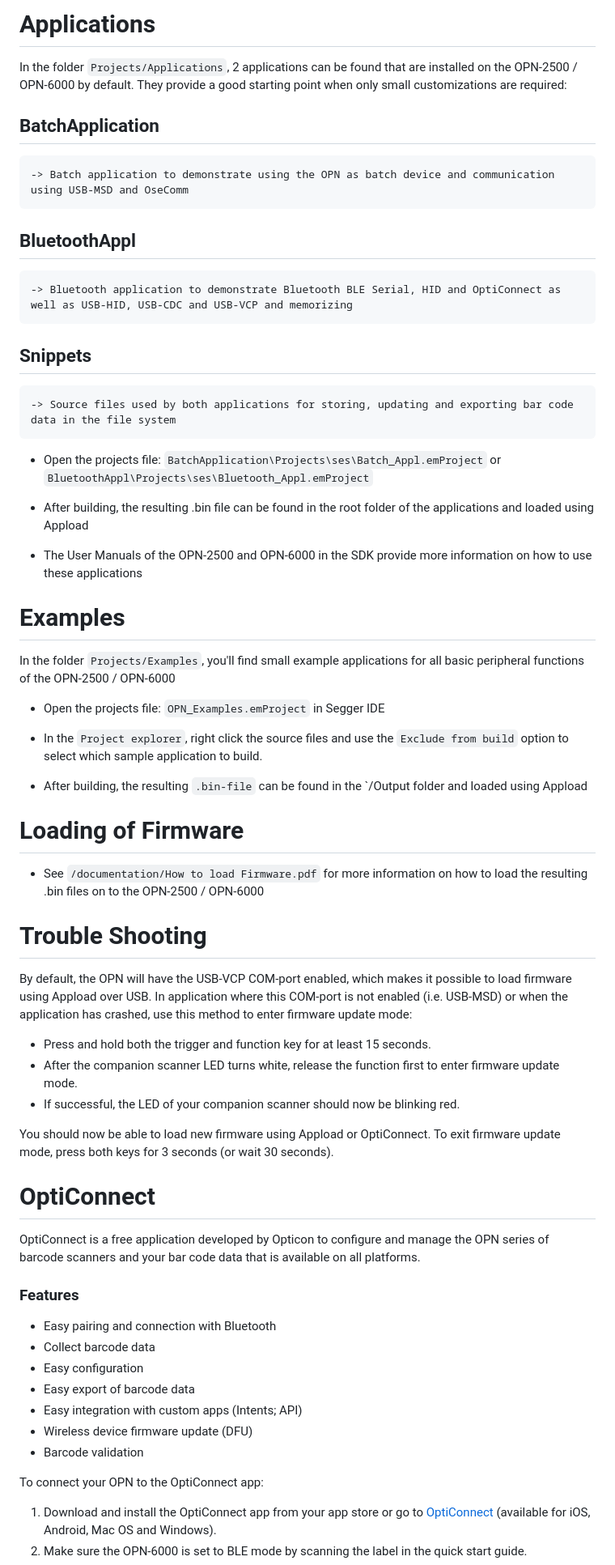
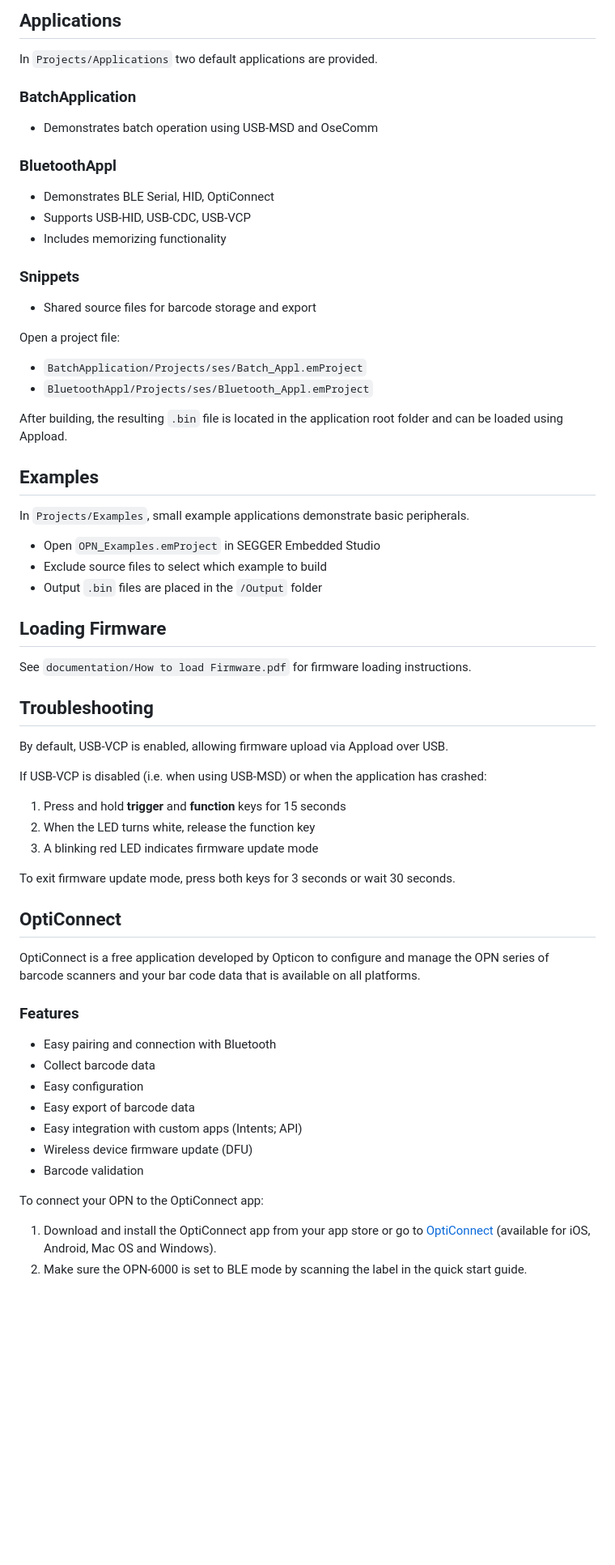
Before and after one commit to OpticonOSEDevelopment/opn2500_opn6000_dev_kit, a Markdown page: README.md, the part around one of its changes. Shown at 81% size. GitHub-like rendering; blank space fills up the shorter version.

```diff
--- a/README.md
+++ b/README.md
@@ -71,54 +77,59 @@ This SDK contains the following components:
 
-# Applications
+## Applications
 
-In the folder `Projects/Applications`, 2 applications can be found that are installed on the OPN-2500 / OPN-6000 by default. They provide a good starting point when only small customizations are required:
+In `Projects/Applications` two default applications are provided.
 
-## BatchApplication
-    -> Batch application to demonstrate using the OPN as batch device and communication using USB-MSD and OseComm
+### BatchApplication
 
-## BluetoothAppl
-    -> Bluetooth application to demonstrate Bluetooth BLE Serial, HID and OptiConnect as well as USB-HID, USB-CDC and USB-VCP and memorizing
+- Demonstrates batch operation using USB-MSD and OseComm
 
-## Snippets
-    -> Source files used by both applications for storing, updating and exporting bar code data in the file system
+### BluetoothAppl
 
-- Open the projects file: `BatchApplication\Projects\ses\Batch_Appl.emProject` or `BluetoothAppl\Projects\ses\Bluetooth_Appl.emProject`
+- Demonstrates BLE Serial, HID, OptiConnect
+- Supports USB-HID, USB-CDC, USB-VCP
+- Includes memorizing functionality
 
-- After building, the resulting .bin file can be found in the root folder of the applications and loaded using Appload
+### Snippets
 
-- The User Manuals of the OPN-2500 and OPN-6000 in the SDK provide more information on how to use these applications
+- Shared source files for barcode storage and export
 
-# Examples
+Open a project file:
 
-In the folder `Projects/Examples`, you'll find small example applications for all basic peripheral functions of the OPN-2500 / OPN-6000
+- `BatchApplication/Projects/ses/Batch_Appl.emProject`
+- `BluetoothAppl/Projects/ses/Bluetooth_Appl.emProject`
 
-- Open the projects file: `OPN_Examples.emProject` in Segger IDE
+After building, the resulting `.bin` file is located in the application root folder and can be loaded using Appload.
 
-- In the `Project explorer`, right click the source files and use the `Exclude from build` option to select which sample application to build.
+## Examples
 
-- After building, the resulting `.bin-file` can be found in the `/Output folder and loaded using Appload
+In `Projects/Examples`, small example applications demonstrate basic peripherals.
 
-# Loading of Firmware
+- Open `OPN_Examples.emProject` in SEGGER Embedded Studio
+- Exclude source files to select which example to build
+- Output `.bin` files are placed in the `/Output` folder
 
-- See `/documentation/How to load Firmware.pdf` for more information on how to load the resulting .bin files on to the OPN-2500 / OPN-6000
+## Loading Firmware
 
-# Trouble Shooting
+See `documentation/How to load Firmware.pdf` for firmware loading instructions.
 
-By default, the OPN will have the USB-VCP COM-port enabled, which makes it possible to load firmware using Appload over USB.
-In application where this COM-port is not enabled (i.e. USB-MSD) or when the application has crashed, use this method to enter firmware update mode:
+## Troubleshooting
 
-- Press and hold both the trigger and function key for at least 15 seconds.
-- After the companion scanner LED turns white, release the function first to enter firmware update mode.
-- If successful, the LED of your companion scanner should now be blinking red.
+By default, USB-VCP is enabled, allowing firmware upload via Appload over USB.
 
-You should now be able to load new firmware using Appload or OptiConnect.
-To exit firmware update mode, press both keys for 3 seconds (or wait 30 seconds).
+If USB-VCP is disabled (i.e. when using USB-MSD) or when the application has crashed:
 
-# OptiConnect
+1. Press and hold **trigger** and **function** keys for 15 seconds
+2. When the LED turns white, release the function key
+3. A blinking red LED indicates firmware update mode
+
+To exit firmware update mode, press both keys for 3 seconds or wait 30 seconds.
+
+## OptiConnect
 
 OptiConnect is a free application developed by Opticon to configure and manage the OPN series of barcode scanners and your bar code data that is available on all platforms.
 
 ### Features
+
 - Easy pairing and connection with Bluetooth
 - Collect barcode data
 - Easy configuration
@@ -128,6 +139,7 @@ OptiConnect is a free application developed by Opticon to configure and manage t
 - Barcode validation
 
 To connect your OPN to the OptiConnect app:
+
 1. Download and install the OptiConnect app from your app store or go to [OptiConnect](https://opticonnect.opticon.com) (available for iOS, Android, Mac OS and Windows).
 2. Make sure the OPN-6000 is set to BLE mode by scanning the label in the quick start guide.
 3. In OptiConnect, go to ‘Pair Scanner,’ and select the discovered ‘OPN-6000’ or 'OPN-25000' to connect
```
Also changed, not shown: other parts of README.md (+79 -62 lines).
